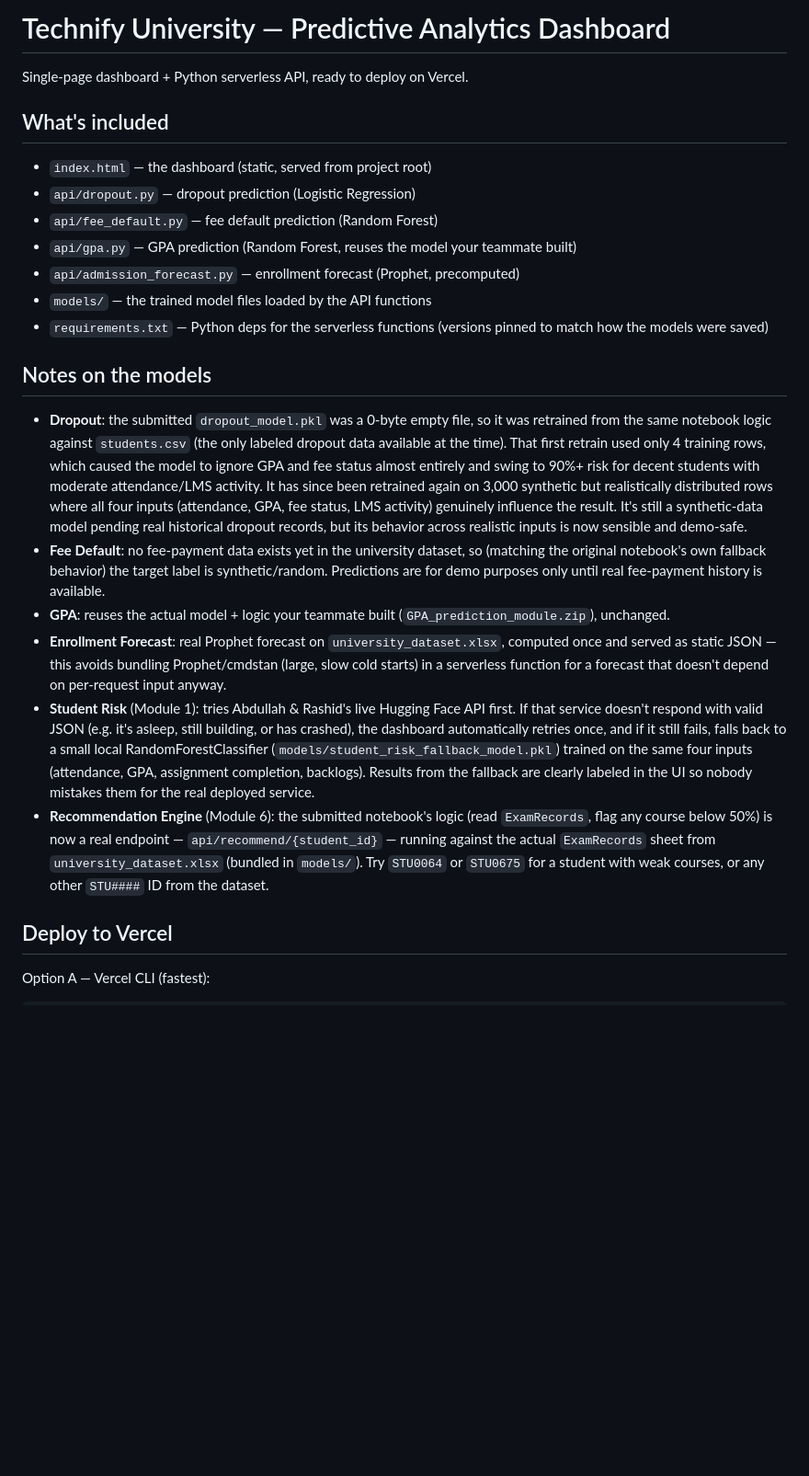
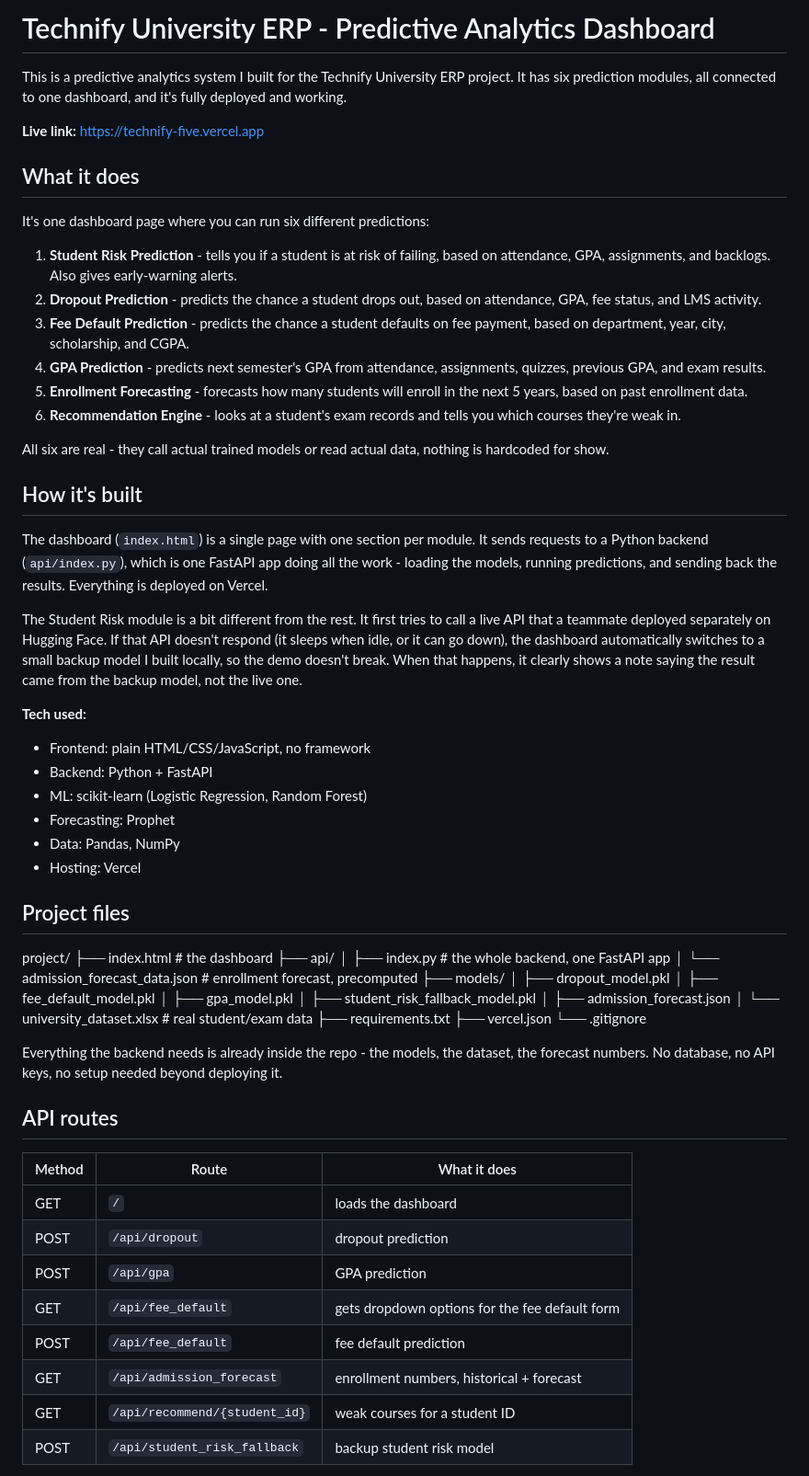
Before and after one commit to asadullah-chandio/University-ERP-System, a Markdown page: README.md, the part around one of its changes. Shown at 92% size. Rendered like a GitHub page; blank space fills up the shorter version.

```diff
--- a/README.md
+++ b/README.md
@@ -1,45 +1,65 @@
-# Technify University — Predictive Analytics Dashboard
+# Technify University ERP - Predictive Analytics Dashboard
 
-Single-page dashboard + Python serverless API, ready to deploy on Vercel.
+This is a predictive analytics system I built for the Technify University ERP project. It has six prediction modules, all connected to one dashboard, and it's fully deployed and working.
 
-## What's included
-- `index.html` — the dashboard (static, served from project root)
-- `api/dropout.py` — dropout prediction (Logistic Regression)
-- `api/fee_default.py` — fee default prediction (Random Forest)
-- `api/gpa.py` — GPA prediction (Random Forest, reuses the model your teammate built)
-- `api/admission_forecast.py` — enrollment forecast (Prophet, precomputed)
-- `models/` — the trained model files loaded by the API functions
-- `requirements.txt` — Python deps for the serverless functions (versions pinned to match how the models were saved)
+**Live link:** https://technify-five.vercel.app
 
-## Notes on the models
-- **Dropout**: the submitted `dropout_model.pkl` was a 0-byte empty file, so it was retrained
-  from the same notebook logic against `students.csv` (the only labeled dropout data available at
-  the time). That first retrain used only 4 training rows, which caused the model to ignore GPA
-  and fee status almost entirely and swing to 90%+ risk for decent students with moderate
-  attendance/LMS activity. It has since been retrained again on 3,000 synthetic but realistically
-  distributed rows where all four inputs (attendance, GPA, fee status, LMS activity) genuinely
-  influence the result. It's still a synthetic-data model pending real historical dropout records,
-  but its behavior across realistic inputs is now sensible and demo-safe.
-- **Fee Default**: no fee-payment data exists yet in the university dataset, so (matching the
-  original notebook's own fallback behavior) the target label is synthetic/random. Predictions
-  are for demo purposes only until real fee-payment history is available.
-- **GPA**: reuses the actual model + logic your teammate built (`GPA_prediction_module.zip`),
-  unchanged.
-- **Enrollment Forecast**: real Prophet forecast on `university_dataset.xlsx`, computed once and
-  served as static JSON — this avoids bundling Prophet/cmdstan (large, slow cold starts) in a
-  serverless function for a forecast that doesn't depend on per-request input anyway.
-- **Student Risk** (Module 1): tries Abdullah &amp; Rashid's live Hugging Face API first. If that
-  service doesn't respond with valid JSON (e.g. it's asleep, still building, or has crashed), the
-  dashboard automatically retries once, and if it still fails, falls back to a small local
-  RandomForestClassifier (`models/student_risk_fallback_model.pkl`) trained on the same four inputs
-  (attendance, GPA, assignment completion, backlogs). Results from the fallback are clearly labeled
-  in the UI so nobody mistakes them for the real deployed service.
-- **Recommendation Engine** (Module 6): the submitted notebook's logic (read `ExamRecords`, flag
-  any course below 50%) is now a real endpoint — `api/recommend/{student_id}` — running against
-  the actual `ExamRecords` sheet from `university_dataset.xlsx` (bundled in `models/`). Try
-  `STU0064` or `STU0675` for a student with weak courses, or any other `STU####` ID from the
-  dataset.
+## What it does
 
-## Deploy to Vercel
+It's one dashboard page where you can run six different predictions:
 
-Option A — Vercel CLI (fastest):
+1. **Student Risk Prediction** - tells you if a student is at risk of failing, based on attendance, GPA, assignments, and backlogs. Also gives early-warning alerts.
+2. **Dropout Prediction** - predicts the chance a student drops out, based on attendance, GPA, fee status, and LMS activity.
+3. **Fee Default Prediction** - predicts the chance a student defaults on fee payment, based on department, year, city, scholarship, and CGPA.
+4. **GPA Prediction** - predicts next semester's GPA from attendance, assignments, quizzes, previous GPA, and exam results.
+5. **Enrollment Forecasting** - forecasts how many students will enroll in the next 5 years, based on past enrollment data.
+6. **Recommendation Engine** - looks at a student's exam records and tells you which courses they're weak in.
+
+All six are real - they call actual trained models or read actual data, nothing is hardcoded for show.
+
+## How it's built
+
+The dashboard (`index.html`) is a single page with one section per module. It sends requests to a Python backend (`api/index.py`), which is one FastAPI app doing all the work - loading the models, running predictions, and sending back the results. Everything is deployed on Vercel.
+
+The Student Risk module is a bit different from the rest. It first tries to call a live API that a teammate deployed separately on Hugging Face. If that API doesn't respond (it sleeps when idle, or it can go down), the dashboard automatically switches to a small backup model I built locally, so the demo doesn't break. When that happens, it clearly shows a note saying the result came from the backup model, not the live one.
+
+**Tech used:**
+- Frontend: plain HTML/CSS/JavaScript, no framework
+- Backend: Python + FastAPI
+- ML: scikit-learn (Logistic Regression, Random Forest)
+- Forecasting: Prophet
+- Data: Pandas, NumPy
+- Hosting: Vercel
+
+## Project files
+project/
+├── index.html                        # the dashboard
+├── api/
+│   ├── index.py                      # the whole backend, one FastAPI app
+│   └── admission_forecast_data.json  # enrollment forecast, precomputed
+├── models/
+│   ├── dropout_model.pkl
+│   ├── fee_default_model.pkl
+│   ├── gpa_model.pkl
+│   ├── student_risk_fallback_model.pkl
+│   ├── admission_forecast.json
+│   └── university_dataset.xlsx       # real student/exam data
+├── requirements.txt
+├── vercel.json
+└── .gitignore
+
+Everything the backend needs is already inside the repo - the models, the dataset, the forecast numbers. No database, no API keys, no setup needed beyond deploying it.
+
+## API routes
+
+| Method | Route | What it does |
+|---|---|---|
+| GET | `/` | loads the dashboard |
+| POST | `/api/dropout` | dropout prediction |
+| POST | `/api/gpa` | GPA prediction |
+| GET | `/api/fee_default` | gets dropdown options for the fee default form |
+| POST | `/api/fee_default` | fee default prediction |
+| GET | `/api/admission_forecast` | enrollment numbers, historical + forecast |
+| GET | `/api/recommend/{student_id}` | weak courses for a student ID |
+| POST | `/api/student_risk_fallback` | backup student risk model |
+
```
Also changed, not shown: other parts of README.md (+52 -13 lines).
